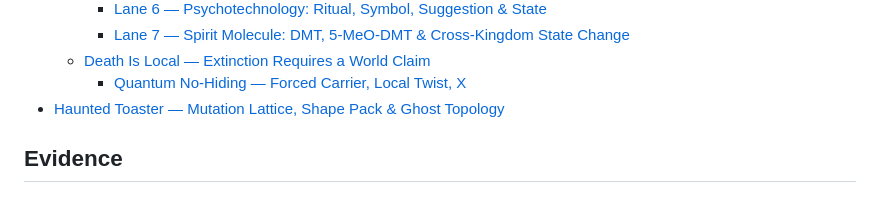
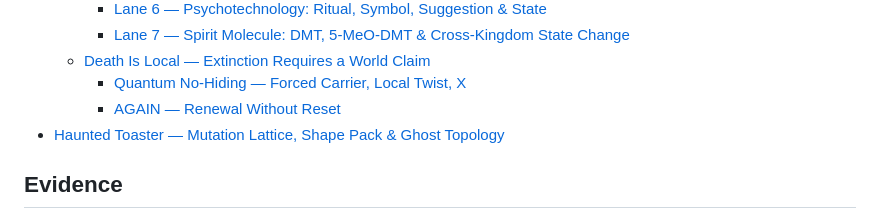
Before and after one commit to the-static-collective/What-is-the-static-collective-, a Markdown page: SUMMARY.md, the part around the change. Drawn GitHub-style.

Commit message:
GITBOOK-177: AGAIN — Sun Moon Wave Time

```diff
--- a/SUMMARY.md
+++ b/SUMMARY.md
@@ -123,6 +123,7 @@
     * [Lane 7 — Spirit Molecule: DMT, 5-MeO-DMT & Cross-Kingdom State Change](frontier/primitive-incubator/from-perturbation-to-constitution-biological-and-chemical-memory/lane-7-spirit-molecule-dmt-5-meo-dmt-and-cross-kingdom-state-change.md)
   * [Death Is Local — Extinction Requires a World Claim](frontier/primitive-incubator/death-is-local-extinction-requires-a-world-claim/README.md)
     * [Quantum No-Hiding — Forced Carrier, Local Twist, X](frontier/primitive-incubator/death-is-local-extinction-requires-a-world-claim/quantum-no-hiding-forced-carrier-local-twist-x.md)
+    * [AGAIN — Renewal Without Reset](frontier/primitive-incubator/death-is-local-extinction-requires-a-world-claim/again-renewal-without-reset.md)
 * [Haunted Toaster — Mutation Lattice, Shape Pack & Ghost Topology](frontier/haunted-toaster-mutation-lattice-shape-pack-and-ghost-topology.md)
 
 ## Evidence
```
Also changed, not shown: 1 other file.
